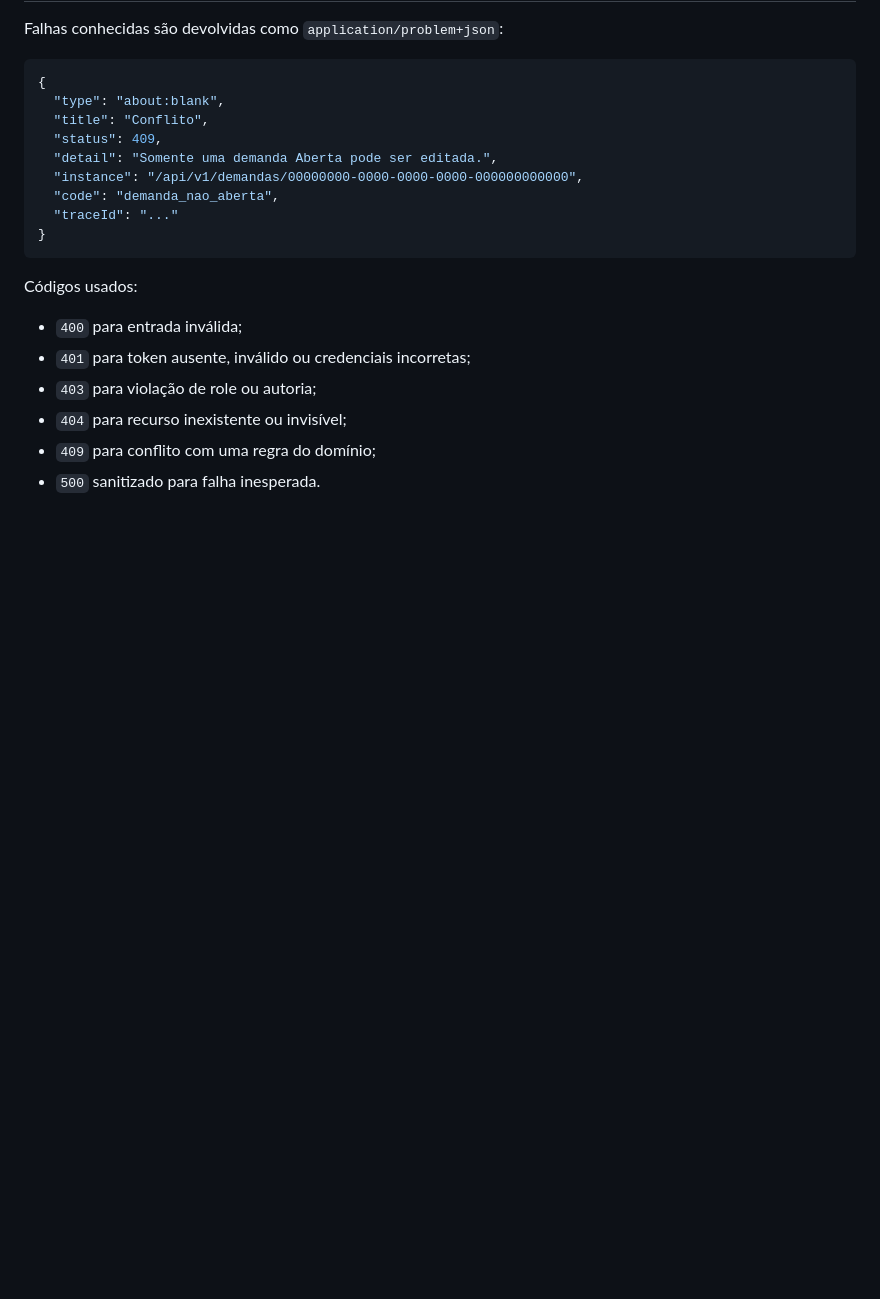
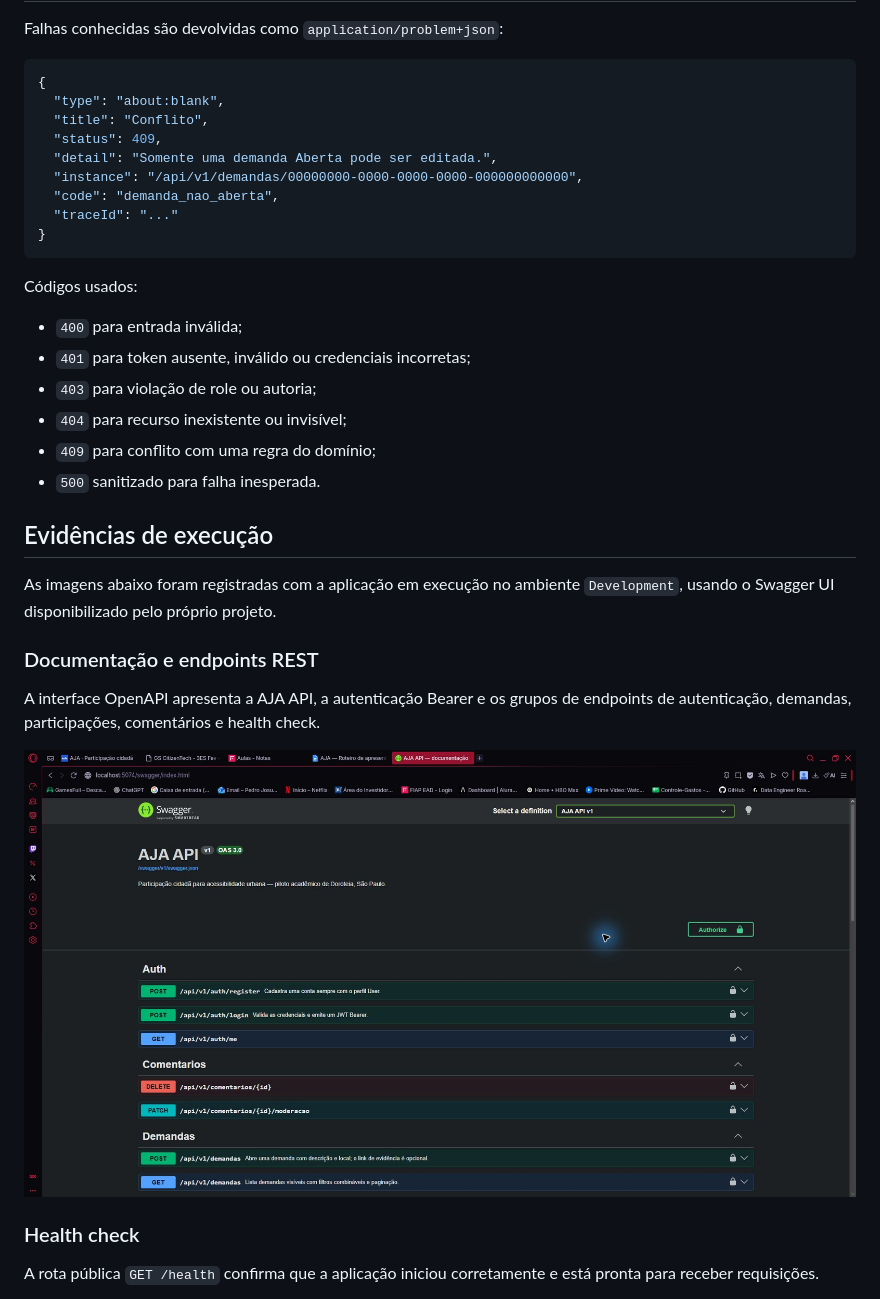
Before and after one commit to Pedro-Josue/AJA-GS-C-, a Markdown page: README.md, the part around one of its changes. GitHub-like rendering; pictures changed too: assets/evidencias/01-swagger-visao-geral.jpg (added); blank space fills up the shorter version.

```diff
--- a/README.md
+++ b/README.md
@@ -394,3 +394,17 @@ Códigos usados:
 - `409` para conflito com uma regra do domínio;
 - `500` sanitizado para falha inesperada.
 
+## Evidências de execução
+
+As imagens abaixo foram registradas com a aplicação em execução no ambiente `Development`, usando o Swagger UI disponibilizado pelo próprio projeto.
+
+### Documentação e endpoints REST
+
+A interface OpenAPI apresenta a AJA API, a autenticação Bearer e os grupos de endpoints de autenticação, demandas, participações, comentários e health check.
+
+![Swagger UI da AJA API com os endpoints REST](assets/evidencias/01-swagger-visao-geral.jpg)
+
+### Health check
+
+A rota pública `GET /health` confirma que a aplicação iniciou corretamente e está pronta para receber requisições.
+
```
Also changed, not shown: other parts of README.md (+8 -0 lines), prompts.md (+50 -23 lines), assets/evidencias/02-health-check.jpg (added), assets/evidencias/03-demanda-autenticada.jpg (added).
